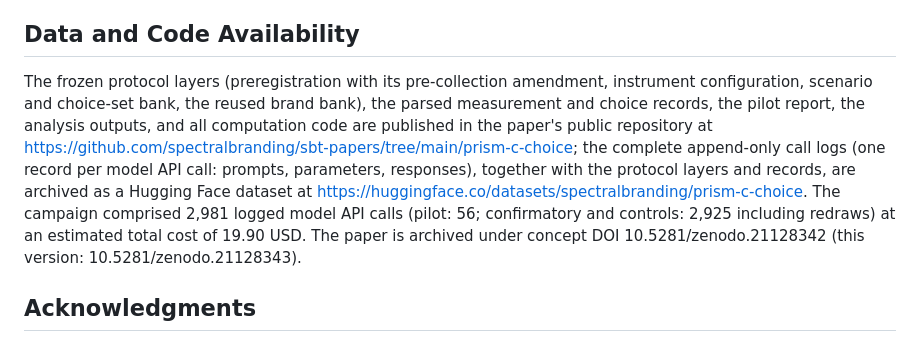
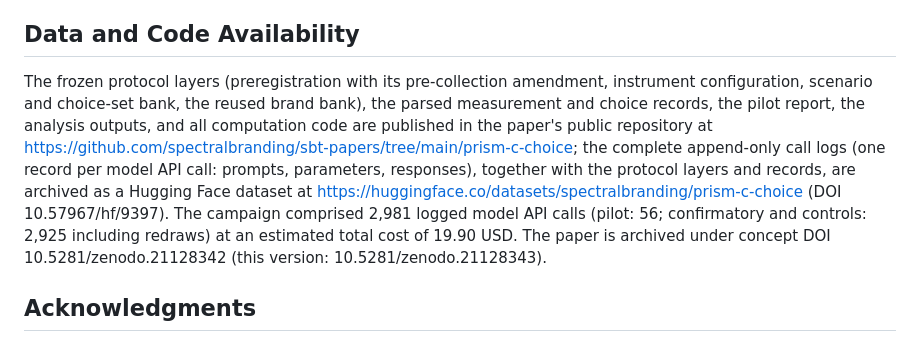
Before and after one commit to spectralbranding/sbt-papers, a Markdown page: prism-c-choice/paper.md, the part around the change. Drawn GitHub-style.

```diff
--- a/prism-c-choice/paper.md
+++ b/prism-c-choice/paper.md
@@ -166,7 +166,7 @@ All reported numbers reproduce from the seeded estimator and campaign scripts pu
 
 ## Data and Code Availability
 
-The frozen protocol layers (preregistration with its pre-collection amendment, instrument configuration, scenario and choice-set bank, the reused brand bank), the parsed measurement and choice records, the pilot report, the analysis outputs, and all computation code are published in the paper's public repository at https://github.com/spectralbranding/sbt-papers/tree/main/prism-c-choice; the complete append-only call logs (one record per model API call: prompts, parameters, responses), together with the protocol layers and records, are archived as a Hugging Face dataset at https://huggingface.co/datasets/spectralbranding/prism-c-choice. The campaign comprised 2,981 logged model API calls (pilot: 56; confirmatory and controls: 2,925 including redraws) at an estimated total cost of 19.90 USD. The paper is archived under concept DOI 10.5281/zenodo.21128342 (this version: 10.5281/zenodo.21128343).
+The frozen protocol layers (preregistration with its pre-collection amendment, instrument configuration, scenario and choice-set bank, the reused brand bank), the parsed measurement and choice records, the pilot report, the analysis outputs, and all computation code are published in the paper's public repository at https://github.com/spectralbranding/sbt-papers/tree/main/prism-c-choice; the complete append-only call logs (one record per model API call: prompts, parameters, responses), together with the protocol layers and records, are archived as a Hugging Face dataset at https://huggingface.co/datasets/spectralbranding/prism-c-choice (DOI 10.57967/hf/9397). The campaign comprised 2,981 logged model API calls (pilot: 56; confirmatory and controls: 2,925 including redraws) at an estimated total cost of 19.90 USD. The paper is archived under concept DOI 10.5281/zenodo.21128342 (this version: 10.5281/zenodo.21128343).
 
 ## Acknowledgments
 
```
Also changed, not shown: prism-m-metamerism/paper.md (+1 -1 lines), prism-t-version-floor/paper.md (+1 -1 lines).
